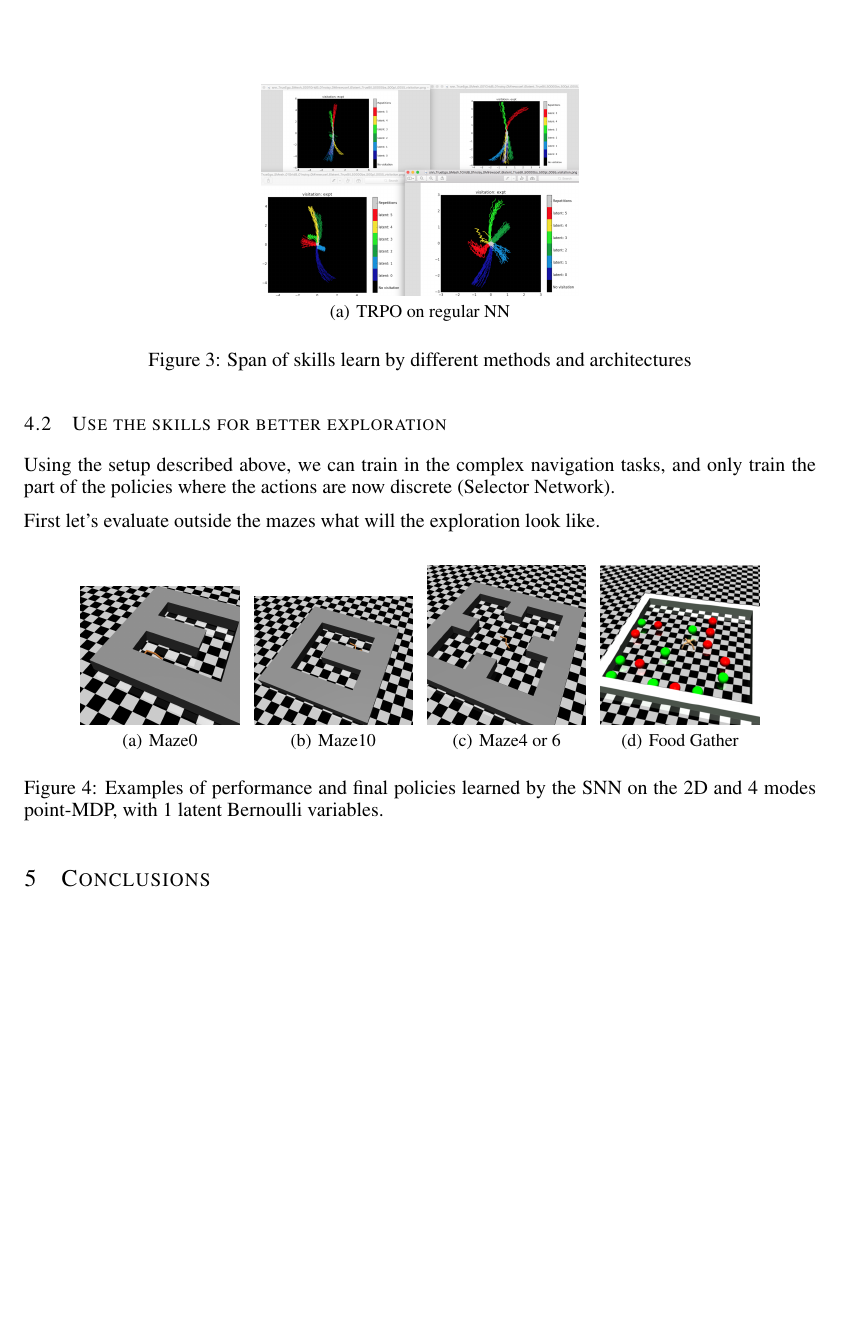
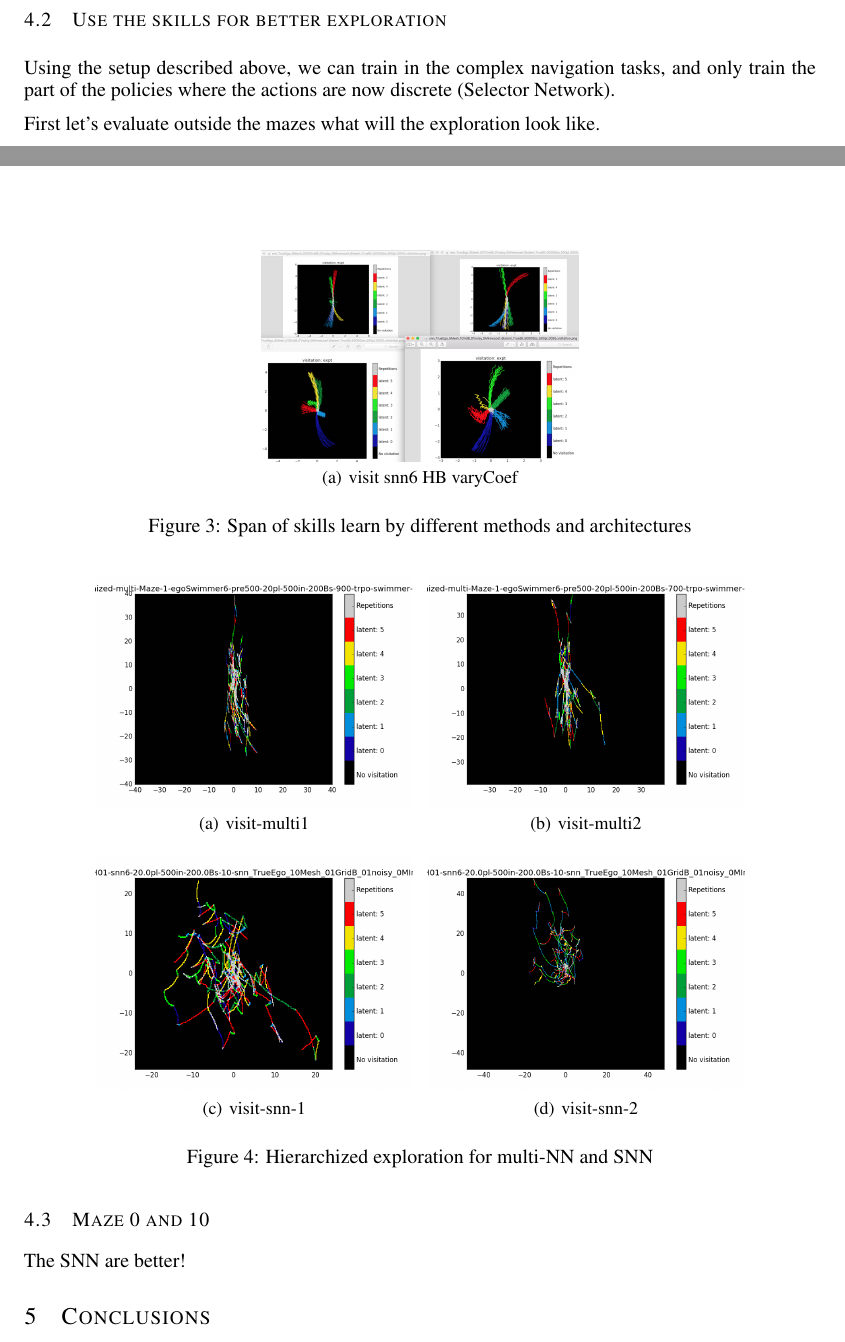
Before and after one commit to florensacc/ICLR2016_SNNs, a LaTeX paper (main.tex): part of page 4 of 4 before the commit and two parts of pages 3 and 4 of 5 after it, the two joined at a grey line, cut at the place of the change, the shorter picture padded with empty space. Compiled offline with pdfLaTeX.

Commit message:
change name figure, place them

```diff
--- a/main.tex
+++ b/main.tex
@@ -181,7 +181,7 @@ Nevertheless, training them by separate does not encourage any kind of diversity
 
 \begin{figure}[h]
 	\centering
-	\subfigure[TRPO on regular NN]{
+	\subfigure[visit snn6 HB varyCoef]{
 		\centering
 		\label{fig:visit_snn6_HB_varyCoef}
 	    \includegraphics[width=0.4\textwidth]{Figures/visit_snn_HB_varyCoef.png}
@@ -197,29 +197,32 @@ First let's evaluate outside the mazes what will the exploration look like.
 
 \begin{figure}[h!]
 	\centering
-	\subfigure[Maze0]{
+	\subfigure[visit-multi1]{
 		\centering
 		\label{fig:Maze0}
-		\includegraphics[width = 0.2\textwidth]{Figures/Maze0.png}
+		\includegraphics[width = 0.4\textwidth]{Figures/visit-multi-1.png}
 	}
-	\subfigure[Maze10]{
+	\subfigure[visit-multi2]{
+		\centering
+		\label{fig:FoodGather}
+		\includegraphics[width = 0.4\textwidth]{Figures/visit-multi-2.png}
+	}
+	\subfigure[visit-snn-1]{
 		\centering
 		\label{fig:Maze10}
-		\includegraphics[width = 0.2\textwidth]{Figures/Maze10.png}
+		\includegraphics[width = 0.4\textwidth]{Figures/visit-snnHB-1.png}
 	}
-	\subfigure[Maze4 or 6]{
+	\subfigure[visit-snn-2]{
 		\centering
 		\label{fig:Maze4}
-		\includegraphics[width = 0.2\textwidth]{Figures/Maze4.png}
+		\includegraphics[width = 0.4\textwidth]{Figures/visit-snnHB-2.png}
 	}
-	\subfigure[Food Gather]{
-		\centering
-		\label{fig:FoodGather}
-		\includegraphics[width = 0.2\textwidth]{Figures/FoodGatherAnt.png}
-	}
-	\caption{Examples of performance and final policies learned by the SNN on the 2D and 4 modes point-MDP, with 1 latent Bernoulli variables.}
-	\label{fig:snn_multimodal_MI}
+	\caption{Hierarchized exploration for multi-NN and SNN}
+	\label{fig:hierarchized-exploration}
 \end{figure}
+
+\subsection{Maze 0 and 10}
+The SNN are better!
 
 
 \section{Conclusions}
```
Also changed, not shown: Figures/visit-multi-1.png (renamed from Figures/hierarchized-multi-Maze-1-egoSwimmer6-pre500-20pl-500in-200Bs-900-trpo-swimmer-ego-500_visitation.png), Figures/visit-multi-2.png (renamed from Figures/hierarchized-multi-Maze-1-egoSwimmer6-pre500-20pl-500in-200Bs-700-trpo-swimmer-ego-500_visitation.png), Figures/visit-snnHB-1.png (renamed from Figures/hierarchized-Maze-1-egoSwimmer-gridBonusH01-snn6-20.0pl-500in-200.0Bs-10-snn_TrueEgo_10Mesh_01GridB_01noisy_0MIrewcoef_6latent_TrueBil_50000bs_500pl_0095_visitation.png), Figures/visit-snnHB-2.png (renamed from Figures/hierarchized-Maze-1-egoSwimmer-gridBonusH01-snn6-20.0pl-500in-200.0Bs-10-snn_TrueEgo_10Mesh_01GridB_01noisy_0MIrewcoef_6latent_TrueBil_50000bs_500pl_0065_visitation.png), main.tex (2 more changed lines).
